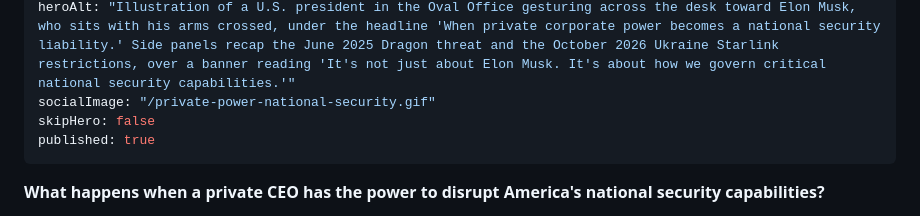
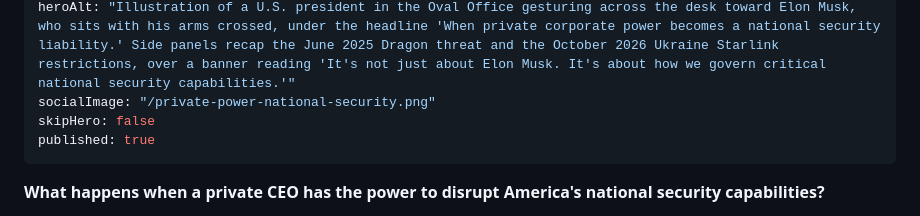
Before and after one commit to airportly/sheldonbarnesv2, a Markdown page: content/blog/private-power-national-security.md, the part around the change. Rendered like a GitHub page.

Commit message:
Use static PNG for social card (GIF doesn't unfurl on LinkedIn)
Keep the animated GIF as the in-post hero; revert socialImage to the static
PNG so og:image/twitter:image render reliably on LinkedIn, X, Slack, etc.

Co-Authored-By: Claude Opus 4.8 <noreply@anthropic.com>

```diff
--- a/content/blog/private-power-national-security.md
+++ b/content/blog/private-power-national-security.md
@@ -7,7 +7,7 @@ category: "law-and-policy"
 tags: ["national-security", "elon-musk", "spacex", "starlink", "starshield", "dragon-spacecraft", "nasa", "ukraine", "critical-infrastructure", "public-private-partnership", "defense", "space-policy", "executive-power", "regulation", "governance", "iran", "antitrust", "market-concentration", "conglomerate", "structural-separation", "civilian-oversight", "transparency", "commander-in-chief", "law-school"]
 hero: "/private-power-national-security.gif"
 heroAlt: "Illustration of a U.S. president in the Oval Office gesturing across the desk toward Elon Musk, who sits with his arms crossed, under the headline 'When private corporate power becomes a national security liability.' Side panels recap the June 2025 Dragon threat and the October 2026 Ukraine Starlink restrictions, over a banner reading 'It's not just about Elon Musk. It's about how we govern critical national security capabilities.'"
-socialImage: "/private-power-national-security.gif"
+socialImage: "/private-power-national-security.png"
 skipHero: false
 published: true
 ---
```
